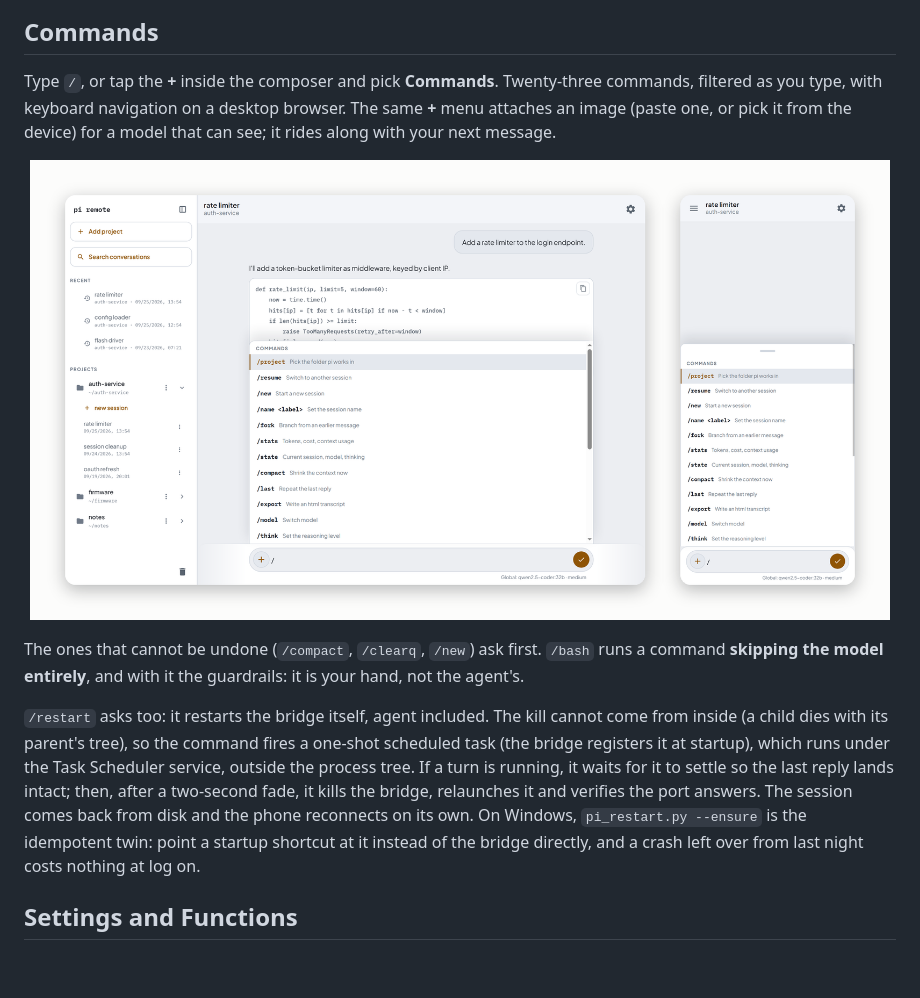
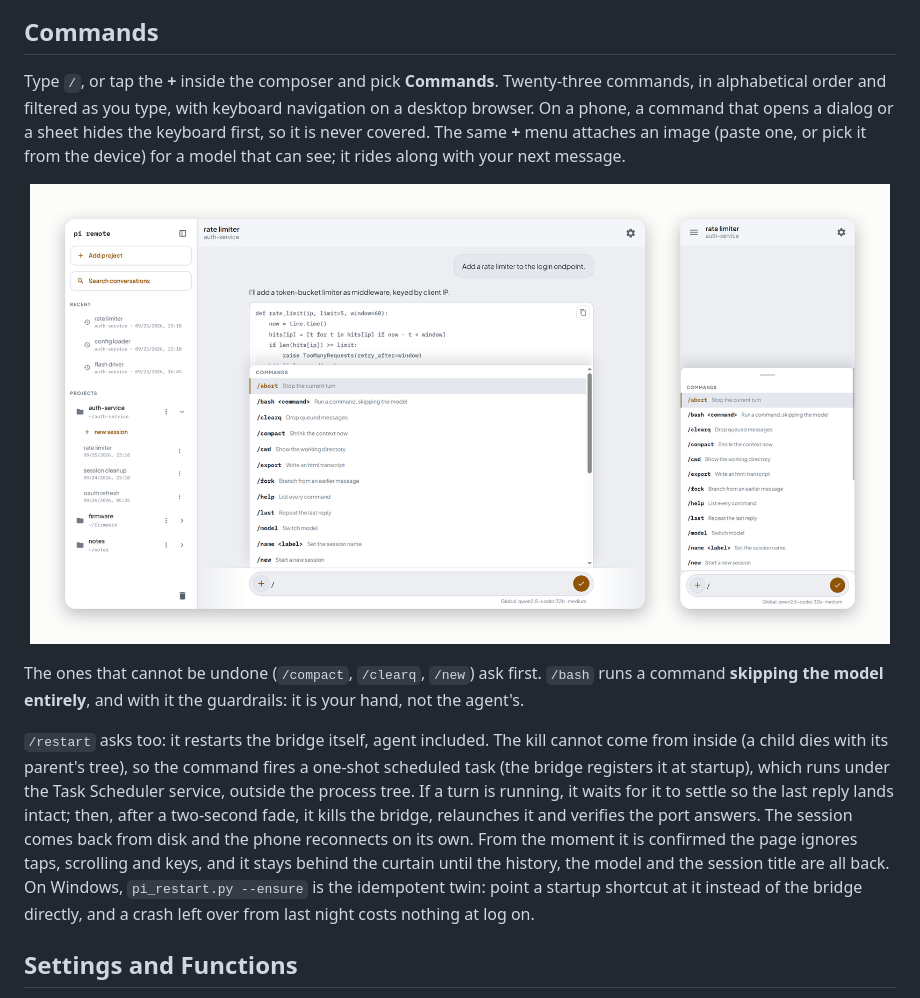
Before and after one commit to jotapemj/pi-remote, a Markdown page: README.md, the part around the change. Rendered like a GitHub page; pictures changed too: docs/commands.png; blank space fills up the shorter version.

```diff
--- a/README.md
+++ b/README.md
@@ -355,8 +355,9 @@ commands surface as a real dialog you can answer from the phone.
 ## Commands
 
 Type `/`, or tap the **+** inside the composer and pick **Commands**.
-Twenty-three commands, filtered as you type, with keyboard navigation on a
-desktop browser. The same **+** menu attaches an image (paste one, or pick it
+Twenty-three commands, in alphabetical order and filtered as you type, with
+keyboard navigation on a desktop browser. On a phone, a command that opens a
+dialog or a sheet hides the keyboard first, so it is never covered. The same **+** menu attaches an image (paste one, or pick it
 from the device) for a model that can see; it rides along with your next
 message.
 
@@ -376,7 +377,9 @@ runs under the Task Scheduler service, outside the process tree. If a turn is
 running, it waits for it to settle so the last reply lands
 intact; then, after a two-second fade, it kills the bridge, relaunches it and
 verifies the port answers. The session comes back from disk and the phone
-reconnects on its own. On Windows, `pi_restart.py --ensure` is the idempotent
+reconnects on its own. From the moment it is confirmed the page ignores taps,
+scrolling and keys, and it stays behind the curtain until the history, the
+model and the session title are all back. On Windows, `pi_restart.py --ensure` is the idempotent
 twin: point a startup shortcut at it instead of the bridge directly, and a
 crash left over from last night costs nothing at log on.
 
```
Also changed, not shown: 13 other files.
